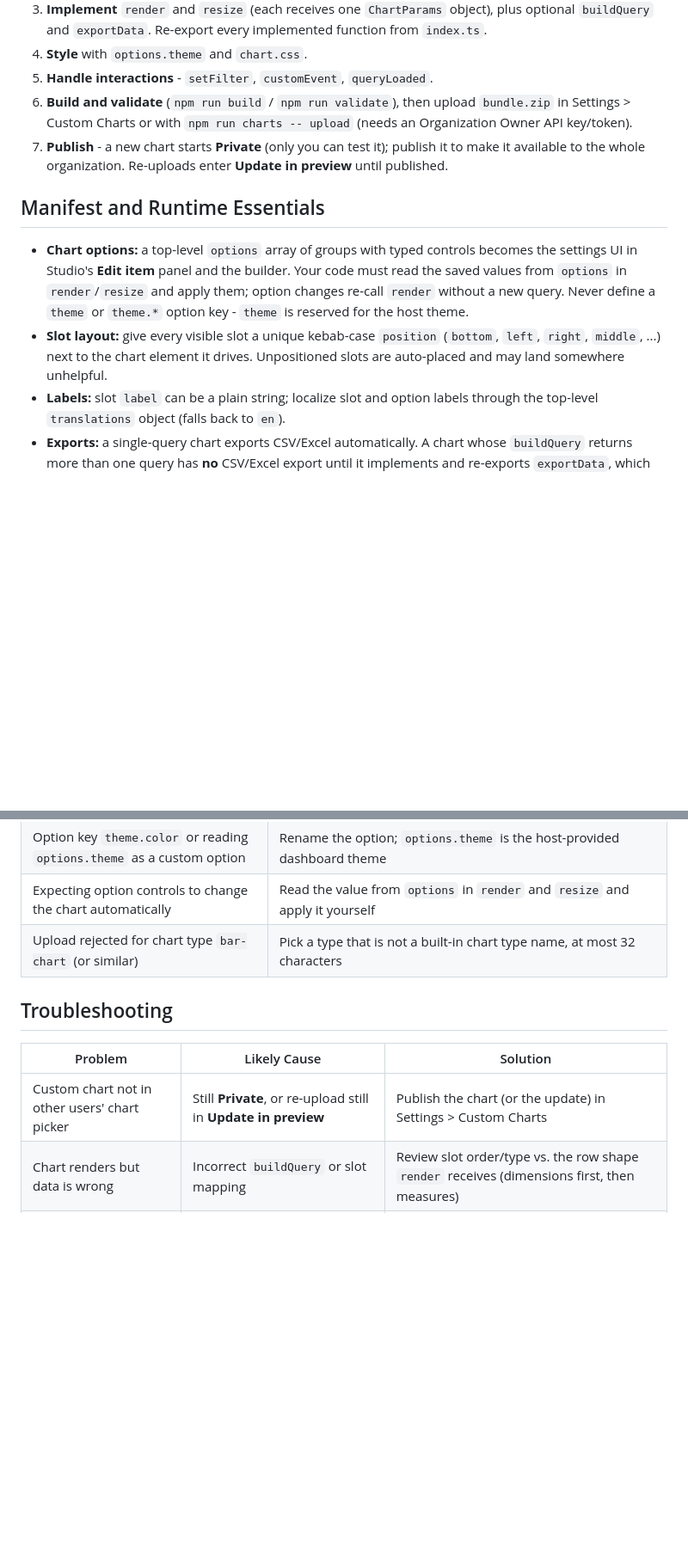
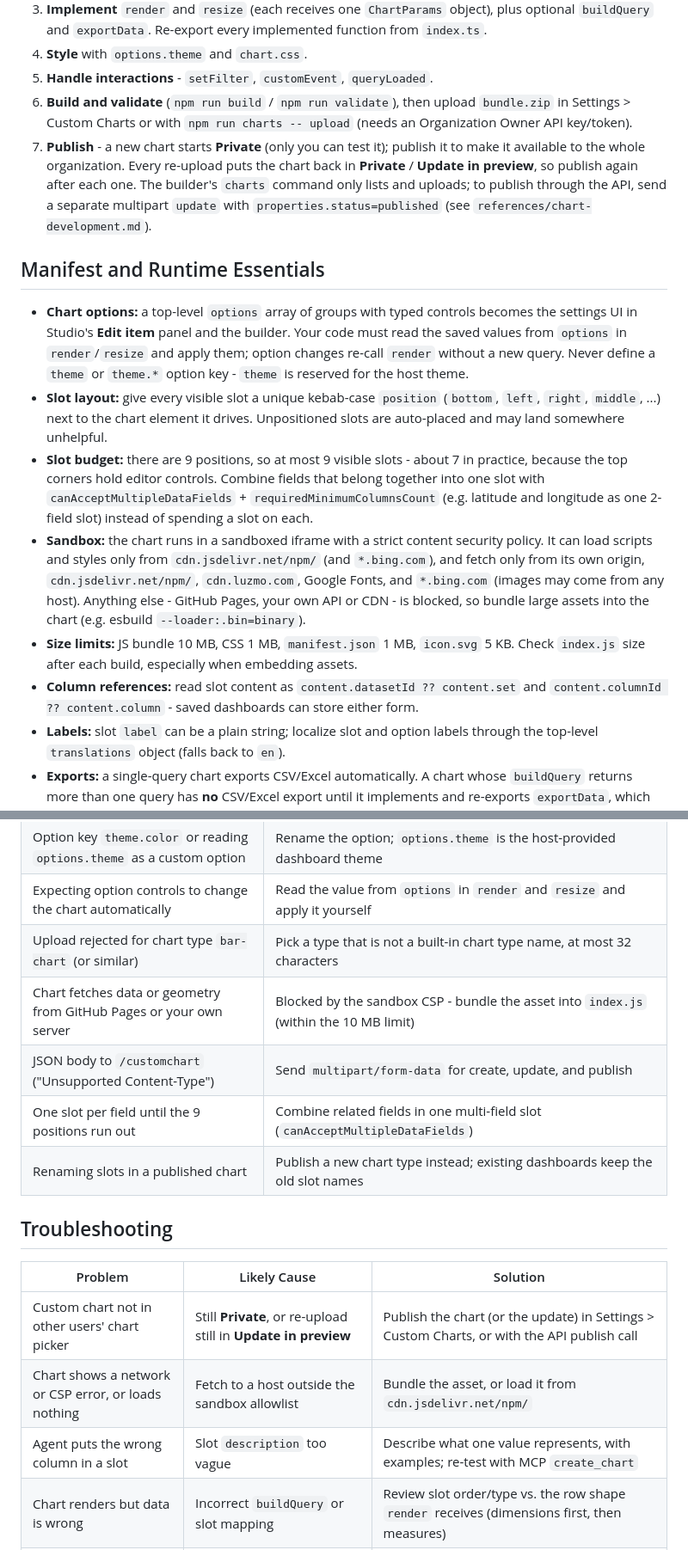
Before and after one commit to luzmo-official/agent-skills, a Markdown page: skills/custom-charts/SKILL.md, 2 parts joined by grey strips. Shown at 86% size. GitHub-like rendering; blank space fills up the shorter version.

Commit message:
docs(custom-charts): add sandbox, limits, API publishing, reusable design and versioning guidance

```diff
--- a/skills/custom-charts/SKILL.md
+++ b/skills/custom-charts/SKILL.md
@@ -68,12 +68,16 @@ See `references/chart-development.md` for details. Summary:
 4. **Style** with `options.theme` and `chart.css`.
 5. **Handle interactions** - `setFilter`, `customEvent`, `queryLoaded`.
 6. **Build and validate** (`npm run build` / `npm run validate`), then upload `bundle.zip` in Settings > Custom Charts or with `npm run charts -- upload` (needs an Organization Owner API key/token).
-7. **Publish** - a new chart starts **Private** (only you can test it); publish it to make it available to the whole organization. Re-uploads enter **Update in preview** until published.
+7. **Publish** - a new chart starts **Private** (only you can test it); publish it to make it available to the whole organization. Every re-upload puts the chart back in **Private** / **Update in preview**, so publish again after each one. The builder's `charts` command only lists and uploads; to publish through the API, send a separate multipart `update` with `properties.status=published` (see `references/chart-development.md`).
 
 ## Manifest and Runtime Essentials
 
 - **Chart options:** a top-level `options` array of groups with typed controls becomes the settings UI in Studio's **Edit item** panel and the builder. Your code must read the saved values from `options` in `render`/`resize` and apply them; option changes re-call `render` without a new query. Never define a `theme` or `theme.*` option key - `theme` is reserved for the host theme.
 - **Slot layout:** give every visible slot a unique kebab-case `position` (`bottom`, `left`, `right`, `middle`, ...) next to the chart element it drives. Unpositioned slots are auto-placed and may land somewhere unhelpful.
+- **Slot budget:** there are 9 positions, so at most 9 visible slots - about 7 in practice, because the top corners hold editor controls. Combine fields that belong together into one slot with `canAcceptMultipleDataFields` + `requiredMinimumColumnsCount` (e.g. latitude and longitude as one 2-field slot) instead of spending a slot on each.
+- **Sandbox:** the chart runs in a sandboxed iframe with a strict content security policy. It can load scripts and styles only from `cdn.jsdelivr.net/npm/` (and `*.bing.com`), and fetch only from its own origin, `cdn.jsdelivr.net/npm/`, `cdn.luzmo.com`, Google Fonts, and `*.bing.com` (images may come from any host). Anything else - GitHub Pages, your own API or CDN - is blocked, so bundle large assets into the chart (e.g. esbuild `--loader:.bin=binary`).
+- **Size limits:** JS bundle 10 MB, CSS 1 MB, `manifest.json` 1 MB, `icon.svg` 5 KB. Check `index.js` size after each build, especially when embedding assets.
+- **Column references:** read slot content as `content.datasetId ?? content.set` and `content.columnId ?? content.column` - saved dashboards can store either form.
 - **Labels:** slot `label` can be a plain string; localize slot and option labels through the top-level `translations` object (falls back to `en`).
 - **Exports:** a single-query chart exports CSV/Excel automatically. A chart whose `buildQuery` returns more than one query has **no** CSV/Excel export until it implements and re-exports `exportData`, which returns `{ columns, rows }` within 30 seconds. PNG export captures the rendered chart.
 - **Async rendering:** `render` may return a Promise; the host waits for it before marking the item rendered, so dashboard and PNG/PDF exports capture the finished chart.
@@ -124,12 +132,18 @@ For framework-specific component names and Flex sizing details, see `data-visual
 | Option key `theme.color` or reading `options.theme` as a custom option | Rename the option; `options.theme` is the host-provided dashboard theme |
 | Expecting option controls to change the chart automatically | Read the value from `options` in `render` and `resize` and apply it yourself |
 | Upload rejected for chart type `bar-chart` (or similar) | Pick a type that is not a built-in chart type name, at most 32 characters |
+| Chart fetches data or geometry from GitHub Pages or your own server | Blocked by the sandbox CSP - bundle the asset into `index.js` (within the 10 MB limit) |
+| JSON body to `/customchart` ("Unsupported Content-Type") | Send `multipart/form-data` for create, update, and publish |
+| One slot per field until the 9 positions run out | Combine related fields in one multi-field slot (`canAcceptMultipleDataFields`) |
+| Renaming slots in a published chart | Publish a new chart type instead; existing dashboards keep the old slot names |
 
 ## Troubleshooting
 
 | Problem | Likely Cause | Solution |
 |---|---|---|
-| Custom chart not in other users' chart picker | Still **Private**, or re-upload still in **Update in preview** | Publish the chart (or the update) in Settings > Custom Charts |
+| Custom chart not in other users' chart picker | Still **Private**, or re-upload still in **Update in preview** | Publish the chart (or the update) in Settings > Custom Charts, or with the API publish call |
+| Chart shows a network or CSP error, or loads nothing | Fetch to a host outside the sandbox allowlist | Bundle the asset, or load it from `cdn.jsdelivr.net/npm/` |
+| Agent puts the wrong column in a slot | Slot `description` too vague | Describe what one value represents, with examples; re-test with MCP `create_chart` |
 | Chart renders but data is wrong | Incorrect `buildQuery` or slot mapping | Review slot order/type vs. the row shape `render` receives (dimensions first, then measures) |
 | No CSV/Excel export on a multi-query chart | No `exportData` exported | Implement and re-export `exportData` |
 | Slots overlap or sit in the corners | Missing or duplicate slot `position` | Give each visible slot a unique kebab-case `position` |
```
Also changed, not shown: other parts of skills/custom-charts/SKILL.md (+7 -3 lines), CHANGELOG.md (+14 -0 lines), 1 other file.
